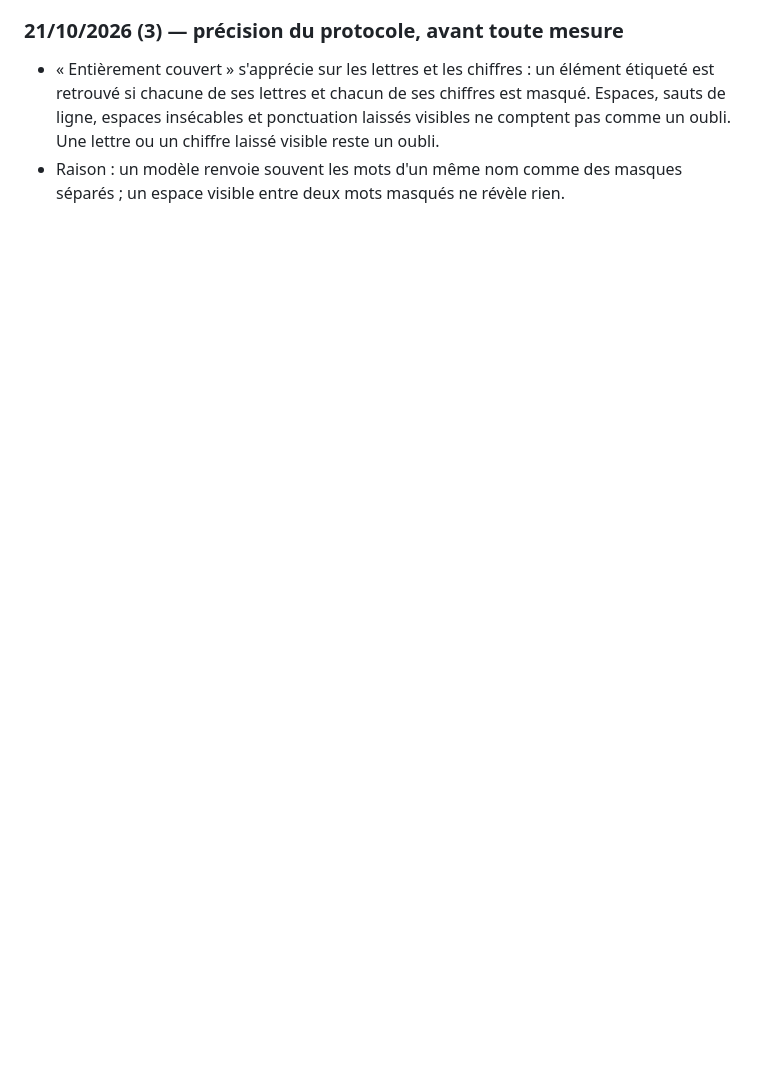
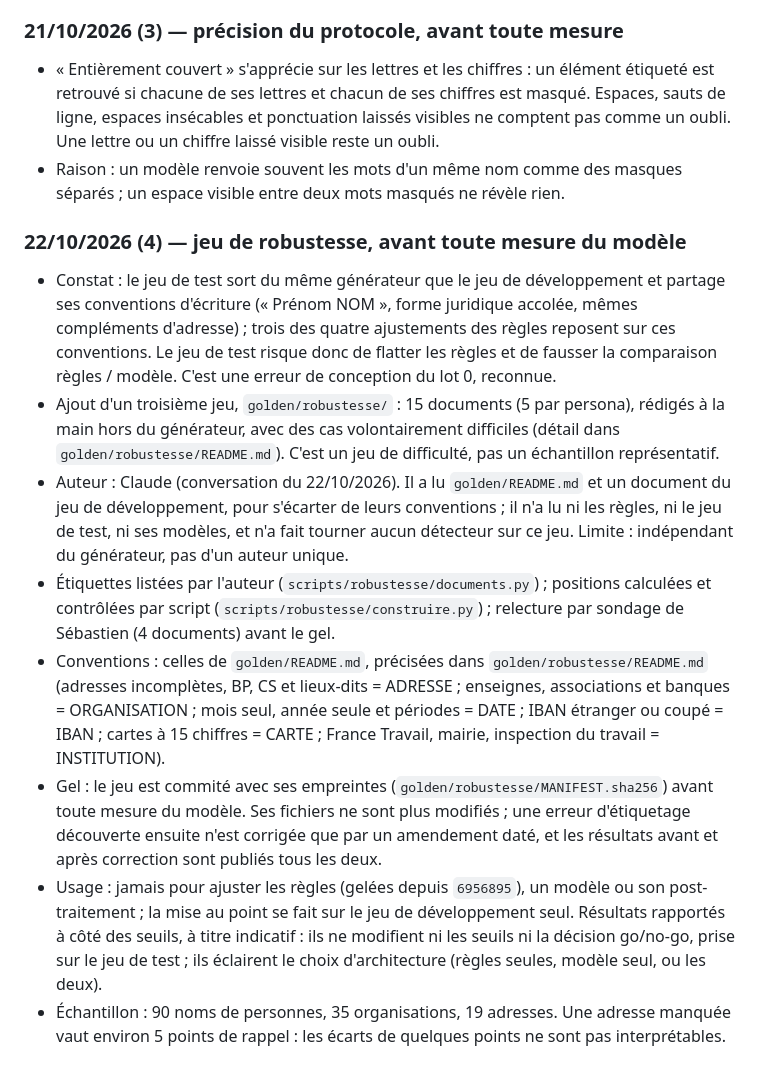
Before and after one commit to sebastiendonne-mig/mask, a Markdown page: seuils.md, the part around the change. Rendered like a GitHub page; blank space fills up the shorter version.

Commit message:
seuils : amendement du 22/10/2026 (4), jeu de robustesse, avant toute mesure du modèle
Co-Authored-By: Claude Sonnet 5.5 <noreply@anthropic.com>

```diff
--- a/seuils.md
+++ b/seuils.md
@@ -96,3 +96,14 @@ Règle de mesure : même bibliothèque que l'app (Transformers.js), pour que les
 
 - « Entièrement couvert » s'apprécie sur les lettres et les chiffres : un élément étiqueté est retrouvé si chacune de ses lettres et chacun de ses chiffres est masqué. Espaces, sauts de ligne, espaces insécables et ponctuation laissés visibles ne comptent pas comme un oubli. Une lettre ou un chiffre laissé visible reste un oubli.
 - Raison : un modèle renvoie souvent les mots d'un même nom comme des masques séparés ; un espace visible entre deux mots masqués ne révèle rien.
+
+### 22/10/2026 (4) — jeu de robustesse, avant toute mesure du modèle
+
+- Constat : le jeu de test sort du même générateur que le jeu de développement et partage ses conventions d'écriture (« Prénom NOM », forme juridique accolée, mêmes compléments d'adresse) ; trois des quatre ajustements des règles reposent sur ces conventions. Le jeu de test risque donc de flatter les règles et de fausser la comparaison règles / modèle. C'est une erreur de conception du lot 0, reconnue.
+- Ajout d'un troisième jeu, `golden/robustesse/` : 15 documents (5 par persona), rédigés à la main hors du générateur, avec des cas volontairement difficiles (détail dans `golden/robustesse/README.md`). C'est un jeu de difficulté, pas un échantillon représentatif.
+- Auteur : Claude (conversation du 22/10/2026). Il a lu `golden/README.md` et un document du jeu de développement, pour s'écarter de leurs conventions ; il n'a lu ni les règles, ni le jeu de test, ni ses modèles, et n'a fait tourner aucun détecteur sur ce jeu. Limite : indépendant du générateur, pas d'un auteur unique.
+- Étiquettes listées par l'auteur (`scripts/robustesse/documents.py`) ; positions calculées et contrôlées par script (`scripts/robustesse/construire.py`) ; relecture par sondage de Sébastien (4 documents) avant le gel.
+- Conventions : celles de `golden/README.md`, précisées dans `golden/robustesse/README.md` (adresses incomplètes, BP, CS et lieux-dits = ADRESSE ; enseignes, associations et banques = ORGANISATION ; mois seul, année seule et périodes = DATE ; IBAN étranger ou coupé = IBAN ; cartes à 15 chiffres = CARTE ; France Travail, mairie, inspection du travail = INSTITUTION).
+- Gel : le jeu est commité avec ses empreintes (`golden/robustesse/MANIFEST.sha256`) avant toute mesure du modèle. Ses fichiers ne sont plus modifiés ; une erreur d'étiquetage découverte ensuite n'est corrigée que par un amendement daté, et les résultats avant et après correction sont publiés tous les deux.
+- Usage : jamais pour ajuster les règles (gelées depuis `6956895`), un modèle ou son post-traitement ; la mise au point se fait sur le jeu de développement seul. Résultats rapportés à côté des seuils, à titre indicatif : ils ne modifient ni les seuils ni la décision go/no-go, prise sur le jeu de test ; ils éclairent le choix d'architecture (règles seules, modèle seul, ou les deux).
+- Échantillon : 90 noms de personnes, 35 organisations, 19 adresses. Une adresse manquée vaut environ 5 points de rappel : les écarts de quelques points ne sont pas interprétables.
```
